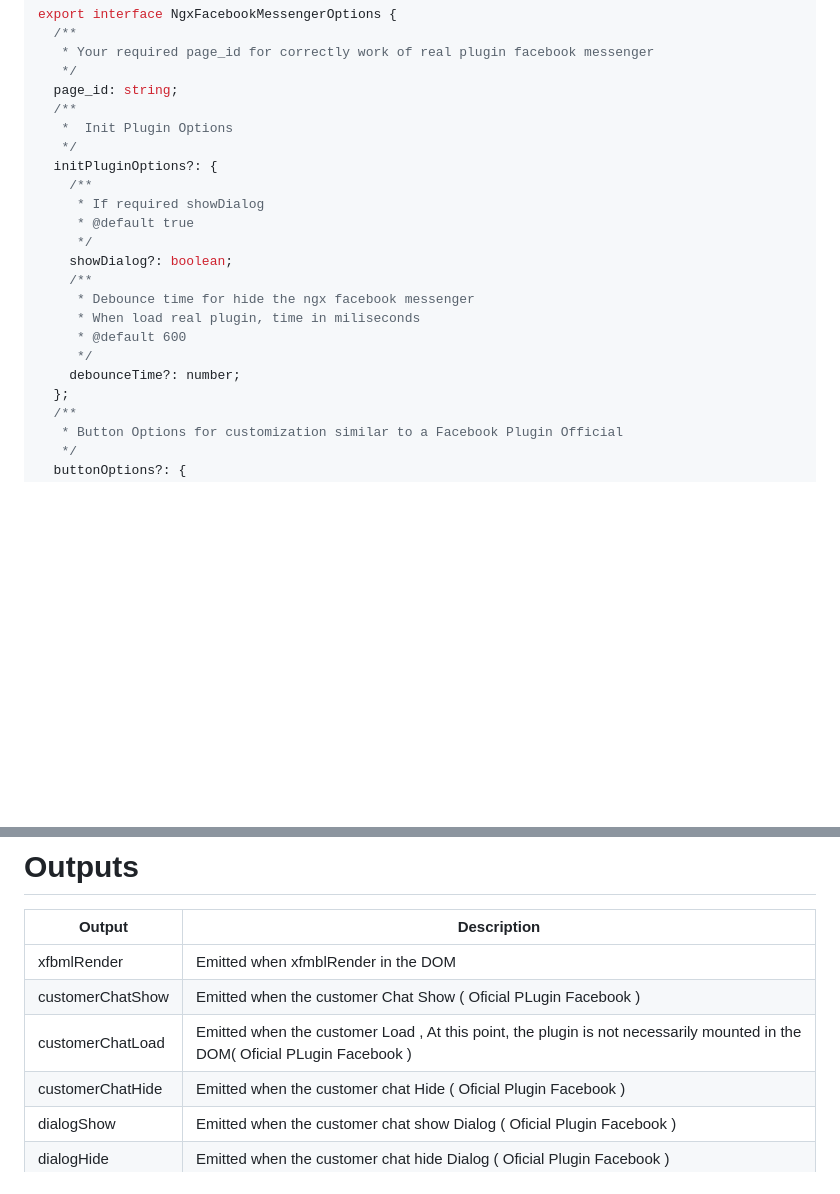
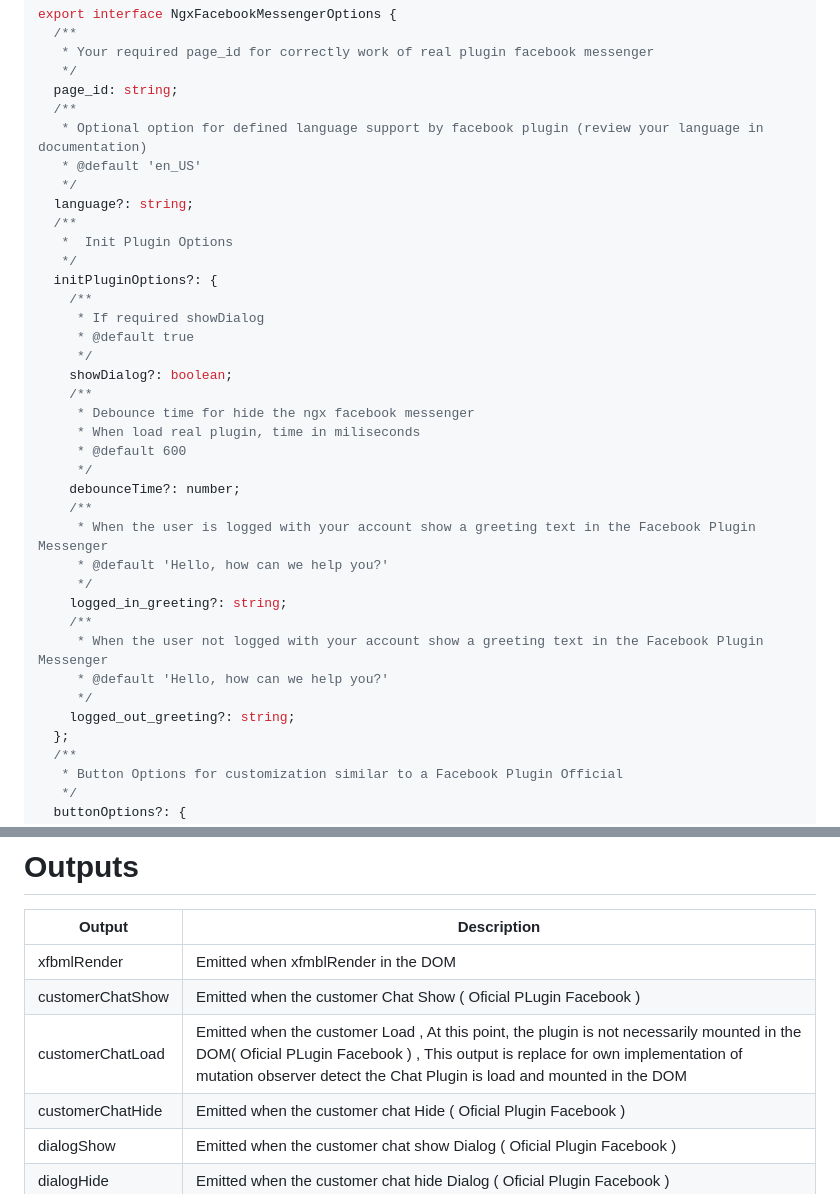
Before and after one commit to SkyZeroZx/ngx-facebook-messenger, a Markdown page: README.md, 2 parts joined by grey strips. GitHub-like rendering; blank space fills up the shorter version.

```diff
--- a/README.md
+++ b/README.md
@@ -117,6 +119,11 @@ export interface NgxFacebookMessengerOptions {
    */
   page_id: string;
   /**
+   * Optional option for defined language support by facebook plugin (review your language in documentation)
+   * @default 'en_US'
+   */
+  language?: string;
+  /**
    *  Init Plugin Options
    */
   initPluginOptions?: {
@@ -131,6 +138,16 @@ export interface NgxFacebookMessengerOptions {
      * @default 600
      */
     debounceTime?: number;
+    /**
+     * When the user is logged with your account show a greeting text in the Facebook Plugin Messenger
+     * @default 'Hello, how can we help you?'
+     */
+    logged_in_greeting?: string;
+    /**
+     * When the user not logged with your account show a greeting text in the Facebook Plugin Messenger
+     * @default 'Hello, how can we help you?'
+     */
+    logged_out_greeting?: string;
   };
   /**
    * Button Options for customization similar to a Facebook Plugin Official
@@ -202,7 +219,7 @@ export enum SIZE_BUTTON_DESKTOP {
 | ---------------- | --------------------------------------------------------------------------------------------------------------------------- |
 | xfbmlRender      | Emitted when xfmblRender in the DOM                                                                                         |
 | customerChatShow | Emitted when the customer Chat Show ( Oficial PLugin Facebook )                                                             |
-| customerChatLoad | Emitted when the customer Load , At this point, the plugin is not necessarily mounted in the DOM( Oficial PLugin Facebook ) |
+| customerChatLoad | Emitted when the customer Load , At this point, the plugin is not necessarily mounted in the DOM( Oficial PLugin Facebook ) , This output is replace for own implementation of mutation observer detect the Chat Plugin is load and mounted in the DOM |
 | customerChatHide | Emitted when the customer chat Hide ( Oficial Plugin Facebook )                                                             |
 | dialogShow       | Emitted when the customer chat show Dialog ( Oficial Plugin Facebook )                                                      |
 | dialogHide       | Emitted when the customer chat hide Dialog ( Oficial Plugin Facebook )                                                      |
```
Also changed, not shown: other parts of README.md (+10 -8 lines), libs/ngx-facebook-messenger/README.md (+26 -9 lines), docs/sample_after.jpg (added), docs/sample_before.jpg (added), 1 other file.
